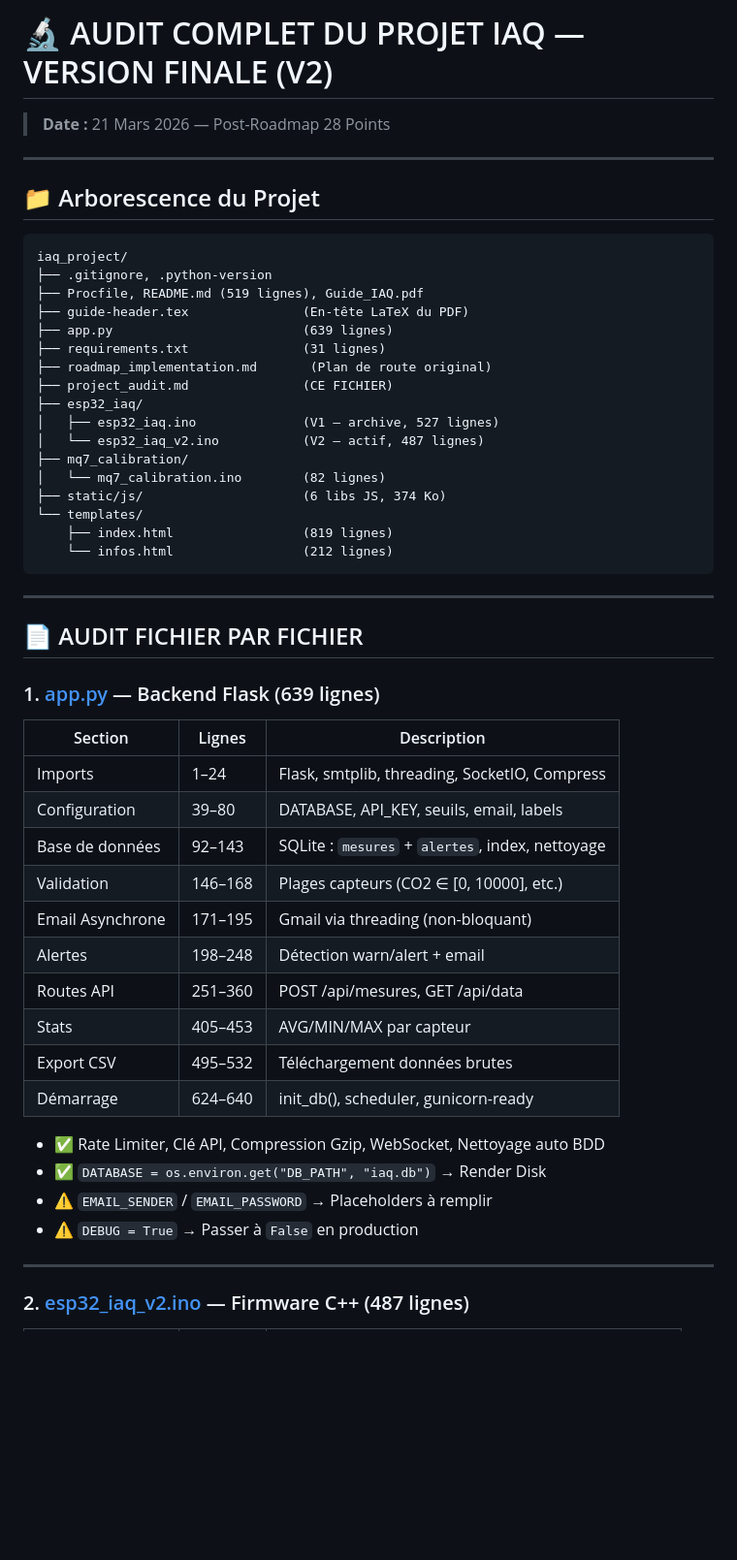
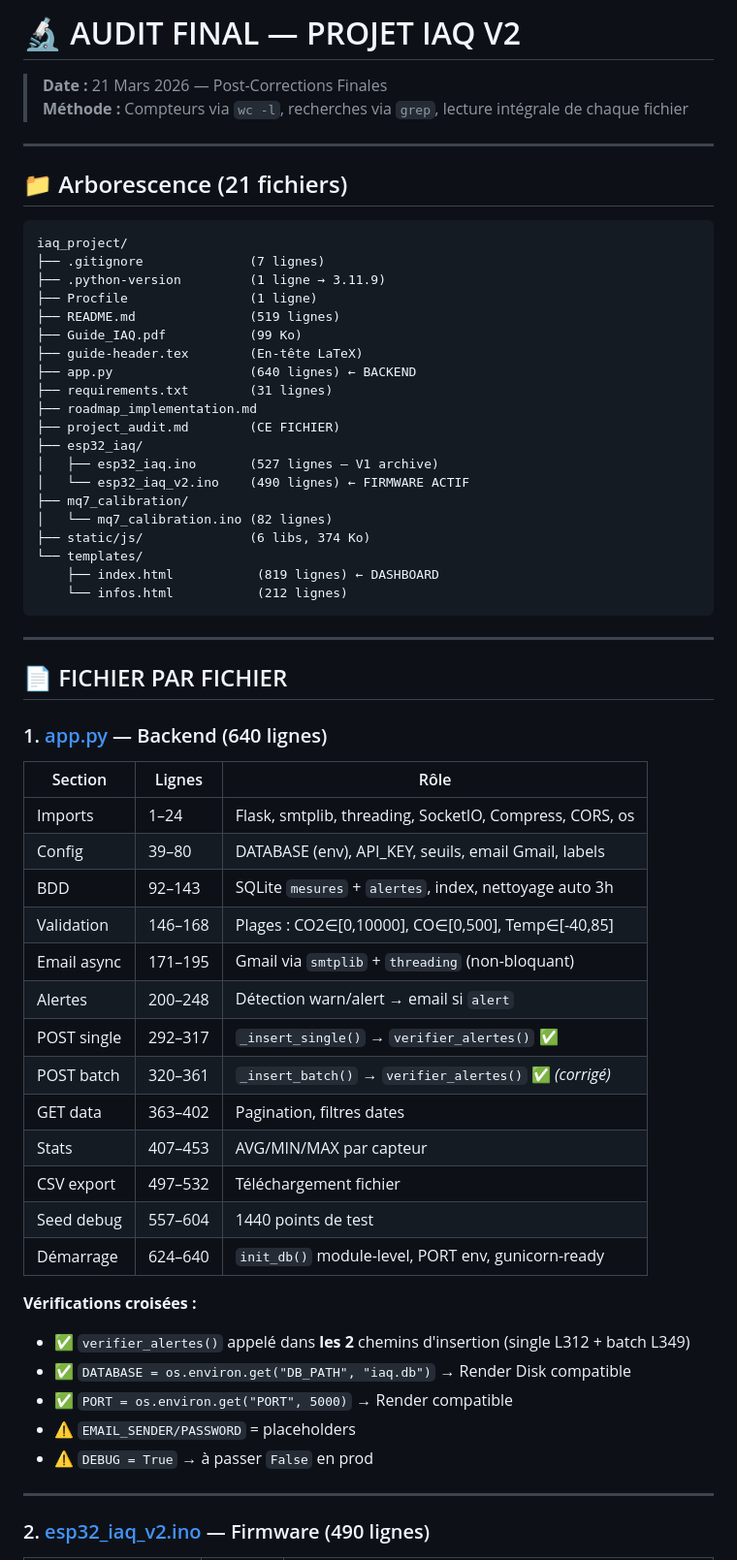
Before and after one commit to mahdidou711/iaq-dashboard-v2, a Markdown page: project_audit.md, the part around one of its changes. Shown at 97% size. Drawn GitHub-style; blank space fills up the shorter version.

Commit message:
Audit final vérifié + bugs HTTPS et batch corrigés

````diff
--- a/project_audit.md
+++ b/project_audit.md
@@ -1,55 +1,64 @@
-# 🔬 AUDIT COMPLET DU PROJET IAQ — VERSION FINALE (V2)
-> **Date :** 21 Mars 2026 — Post-Roadmap 28 Points
+# 🔬 AUDIT FINAL — PROJET IAQ V2
+> **Date :** 21 Mars 2026 — Post-Corrections Finales
+> **Méthode :** Compteurs via `wc -l`, recherches via `grep`, lecture intégrale de chaque fichier
 
 ---
 
-## 📁 Arborescence du Projet
+## 📁 Arborescence (21 fichiers)
 
 ```
 iaq_project/
-├── .gitignore, .python-version
-├── Procfile, README.md (519 lignes), Guide_IAQ.pdf
-├── guide-header.tex               (En-tête LaTeX du PDF)
-├── app.py                         (639 lignes)
-├── requirements.txt               (31 lignes)
-├── roadmap_implementation.md       (Plan de route original)
-├── project_audit.md               (CE FICHIER)
+├── .gitignore              (7 lignes)
+├── .python-version         (1 ligne → 3.11.9)
+├── Procfile                (1 ligne)
+├── README.md               (519 lignes)
+├── Guide_IAQ.pdf           (99 Ko)
+├── guide-header.tex        (En-tête LaTeX)
+├── app.py                  (640 lignes) ← BACKEND
+├── requirements.txt        (31 lignes)
+├── roadmap_implementation.md
+├── project_audit.md        (CE FICHIER)
 ├── esp32_iaq/
-│   ├── esp32_iaq.ino              (V1 — archive, 527 lignes)
-│   └── esp32_iaq_v2.ino           (V2 — actif, 487 lignes)
+│   ├── esp32_iaq.ino       (527 lignes — V1 archive)
+│   └── esp32_iaq_v2.ino    (490 lignes) ← FIRMWARE ACTIF
 ├── mq7_calibration/
-│   └── mq7_calibration.ino        (82 lignes)
-├── static/js/                     (6 libs JS, 374 Ko)
+│   └── mq7_calibration.ino (82 lignes)
+├── static/js/              (6 libs, 374 Ko)
 └── templates/
-    ├── index.html                 (819 lignes)
-    └── infos.html                 (212 lignes)
+    ├── index.html           (819 lignes) ← DASHBOARD
+    └── infos.html           (212 lignes)
 ```
 
 ---
 
-## 📄 AUDIT FICHIER PAR FICHIER
+## 📄 FICHIER PAR FICHIER
 
-### 1. [app.py](file:///home/mahdidou711/linux_data/Projets/iaq_project/app.py) — Backend Flask (639 lignes)
+### 1. [app.py](file:///home/mahdidou711/linux_data/Projets/iaq_project/app.py) — Backend (640 lignes)
 
-| Section | Lignes | Description |
-|---------|--------|-------------|
-| Imports | 1–24 | Flask, smtplib, threading, SocketIO, Compress |
-| Configuration | 39–80 | DATABASE, API_KEY, seuils, email, labels |
-| Base de données | 92–143 | SQLite : `mesures` + `alertes`, index, nettoyage |
-| Validation | 146–168 | Plages capteurs (CO2 ∈ [0, 10000], etc.) |
-| Email Asynchrone | 171–195 | Gmail via threading (non-bloquant) |
-| Alertes | 198–248 | Détection warn/alert + email |
-| Routes API | 251–360 | POST /api/mesures, GET /api/data |
-| Stats | 405–453 | AVG/MIN/MAX par capteur |
-| Export CSV | 495–532 | Téléchargement données brutes |
-| Démarrage | 624–640 | init_db(), scheduler, gunicorn-ready |
+| Section | Lignes | Rôle |
+|---------|--------|------|
+| Imports | 1–24 | Flask, smtplib, threading, SocketIO, Compress, CORS, os |
+| Config | 39–80 | DATABASE (env), API_KEY, seuils, email Gmail, labels |
+| BDD | 92–143 | SQLite `mesures` + `alertes`, index, nettoyage auto 3h |
+| Validation | 146–168 | Plages : CO2∈[0,10000], CO∈[0,500], Temp∈[-40,85] |
+| Email async | 171–195 | Gmail via `smtplib` + `threading` (non-bloquant) |
+| Alertes | 200–248 | Détection warn/alert → email si `alert` |
+| POST single | 292–317 | `_insert_single()` → `verifier_alertes()` ✅ |
+| POST batch | 320–361 | `_insert_batch()` → `verifier_alertes()` ✅ *(corrigé)* |
+| GET data | 363–402 | Pagination, filtres dates |
+| Stats | 407–453 | AVG/MIN/MAX par capteur |
+| CSV export | 497–532 | Téléchargement fichier |
+| Seed debug | 557–604 | 1440 points de test |
+| Démarrage | 624–640 | `init_db()` module-level, PORT env, gunicorn-ready |
 
-- ✅ Rate Limiter, Clé API, Compression Gzip, WebSocket, Nettoyage auto BDD
-- ✅ `DATABASE = os.environ.get("DB_PATH", "iaq.db")` → Render Disk
-- ⚠️ `EMAIL_SENDER` / `EMAIL_PASSWORD` → Placeholders à remplir
-- ⚠️ `DEBUG = True` → Passer à `False` en production
+**Vérifications croisées :**
+- ✅ `verifier_alertes()` appelé dans **les 2** chemins d'insertion (single L312 + batch L349)
+- ✅ `DATABASE = os.environ.get("DB_PATH", "iaq.db")` → Render Disk compatible
+- ✅ `PORT = os.environ.get("PORT", 5000)` → Render compatible
+- ⚠️ `EMAIL_SENDER/PASSWORD` = placeholders
+- ⚠️ `DEBUG = True` → à passer `False` en prod
 
 ---
 
-### 2. [esp32_iaq_v2.ino](file:///home/mahdidou711/linux_data/Projets/iaq_project/esp32_iaq/esp32_iaq_v2.ino) — Firmware C++ (487 lignes)
+### 2. [esp32_iaq_v2.ino](file:///home/mahdidou711/linux_data/Projets/iaq_project/esp32_iaq/esp32_iaq_v2.ino) — Firmware (490 lignes)
 
````
Also changed, not shown: other parts of project_audit.md (+72 -48 lines).
